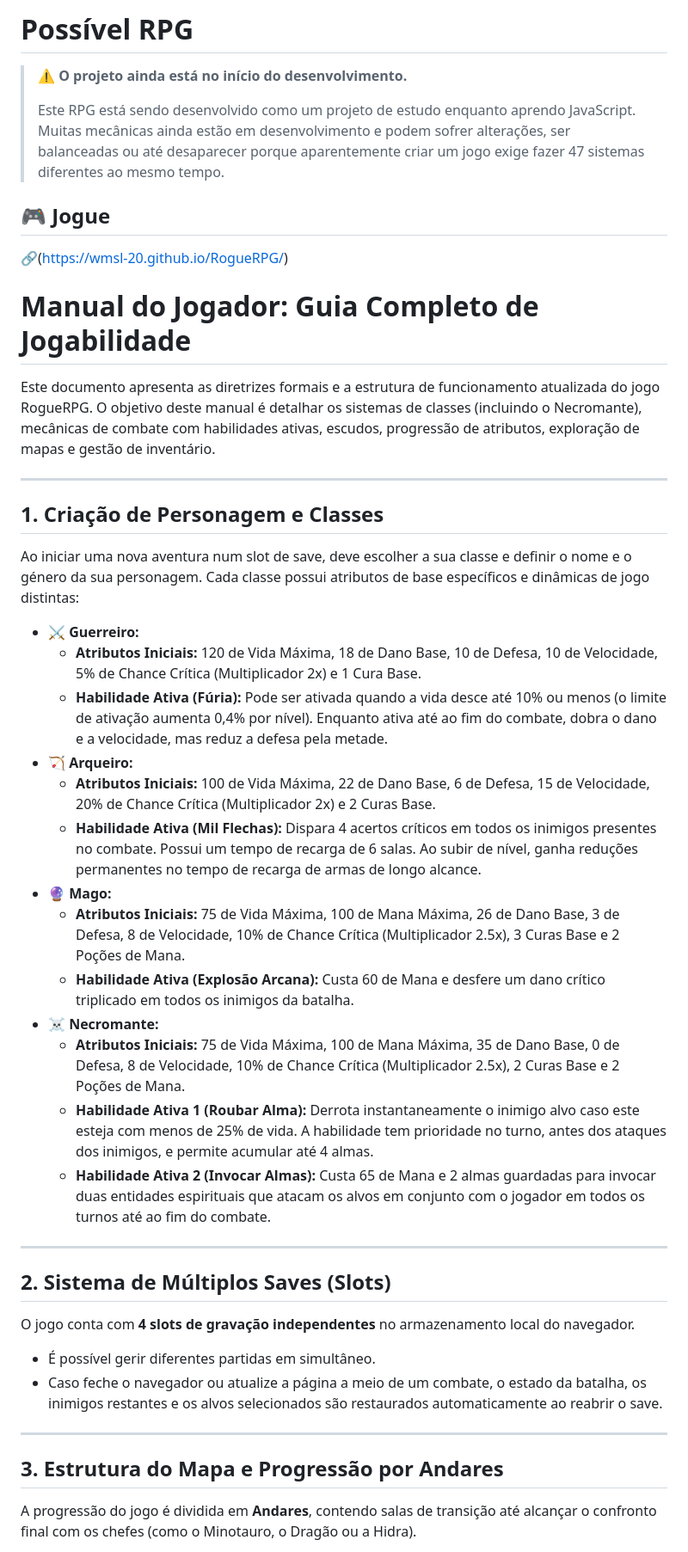
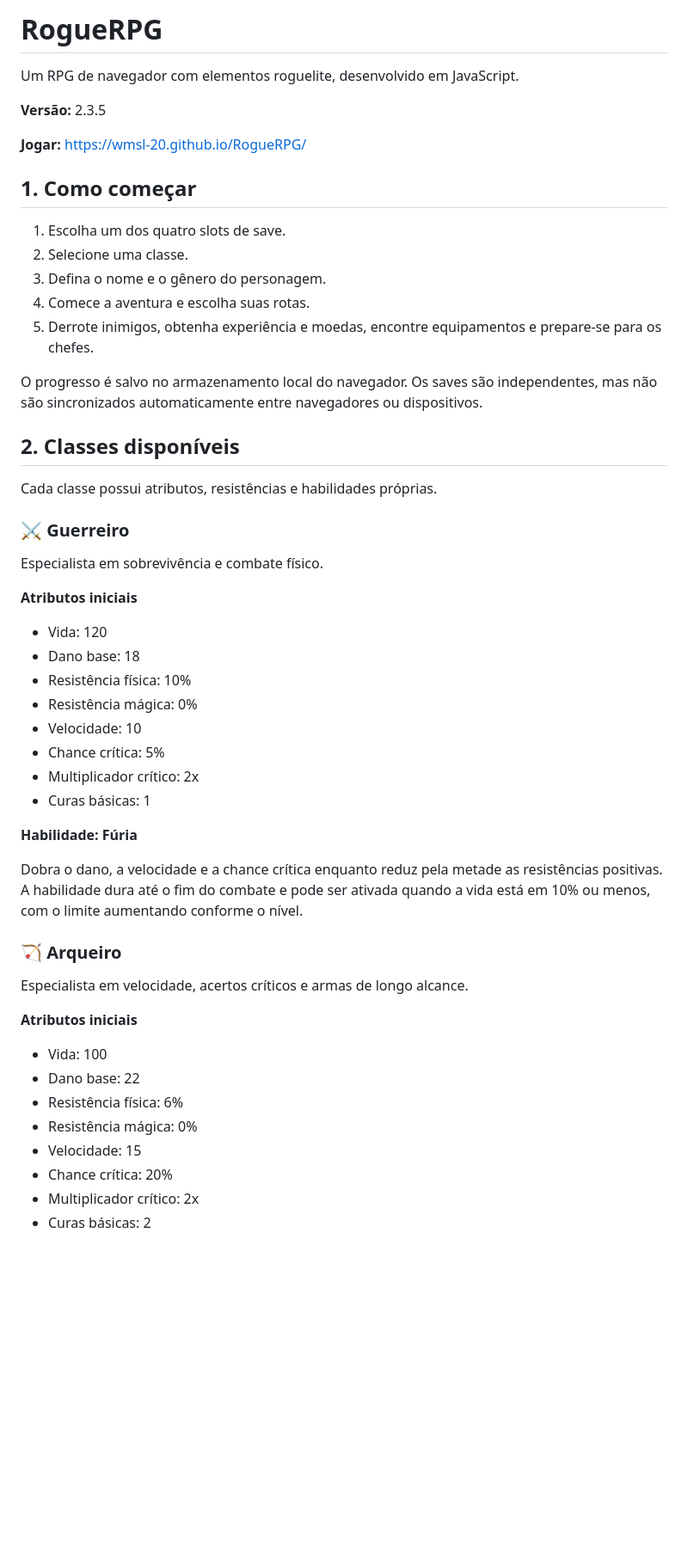
Before and after one commit to wmsl-20/RogueRPG, a Markdown page: README.md, the part around one of its changes. Shown at 86% size. GitHub-like rendering; blank space fills up the shorter version.

```diff
--- a/README.md
+++ b/README.md
@@ -1,49 +1,54 @@
-# Possível RPG
+# RogueRPG
 
-> ⚠️ **O projeto ainda está no início do desenvolvimento.**
->
-> Este RPG está sendo desenvolvido como um projeto de estudo enquanto aprendo JavaScript. Muitas mecânicas ainda estão em desenvolvimento e podem sofrer alterações, ser balanceadas ou até desaparecer porque aparentemente criar um jogo exige fazer 47 sistemas diferentes ao mesmo tempo.
+Um RPG de navegador com elementos roguelite, desenvolvido em JavaScript.
 
-## 🎮 Jogue
+**Versão:** 2.3.5
 
-🔗(https://wmsl-20.github.io/RogueRPG/)
+**Jogar:** https://wmsl-20.github.io/RogueRPG/
 
+## 1. Como começar
 
-# Manual do Jogador: Guia Completo de Jogabilidade
+1. Escolha um dos quatro slots de save.
+2. Selecione uma classe.
+3. Defina o nome e o gênero do personagem.
+4. Comece a aventura e escolha suas rotas.
+5. Derrote inimigos, obtenha experiência e moedas, encontre equipamentos e prepare-se para os chefes.
 
-Este documento apresenta as diretrizes formais e a estrutura de funcionamento atualizada do jogo RogueRPG. O objetivo deste manual é detalhar os sistemas de classes (incluindo o Necromante), mecânicas de combate com habilidades ativas, escudos, progressão de atributos, exploração de mapas e gestão de inventário.
+O progresso é salvo no armazenamento local do navegador. Os saves são independentes, mas não são sincronizados automaticamente entre navegadores ou dispositivos.
 
----
+## 2. Classes disponíveis
 
-## 1. Criação de Personagem e Classes
+Cada classe possui atributos, resistências e habilidades próprias.
 
-Ao iniciar uma nova aventura num slot de save, deve escolher a sua classe e definir o nome e o género da sua personagem. Cada classe possui atributos de base específicos e dinâmicas de jogo distintas:
+### ⚔️ Guerreiro
 
-* **⚔️ Guerreiro:**
-  * **Atributos Iniciais:** 120 de Vida Máxima, 18 de Dano Base, 10 de Defesa, 10 de Velocidade, 5% de Chance Crítica (Multiplicador 2x) e 1 Cura Base.
-  * **Habilidade Ativa (Fúria):** Pode ser ativada quando a vida desce até 10% ou menos (o limite de ativação aumenta 0,4% por nível). Enquanto ativa até ao fim do combate, dobra o dano e a velocidade, mas reduz a defesa pela metade.
-* **🏹 Arqueiro:**
-  * **Atributos Iniciais:** 100 de Vida Máxima, 22 de Dano Base, 6 de Defesa, 15 de Velocidade, 20% de Chance Crítica (Multiplicador 2x) e 2 Curas Base.
-  * **Habilidade Ativa (Mil Flechas):** Dispara 4 acertos críticos em todos os inimigos presentes no combate. Possui um tempo de recarga de 6 salas. Ao subir de nível, ganha reduções permanentes no tempo de recarga de armas de longo alcance.
-* **🔮 Mago:**
-  * **Atributos Iniciais:** 75 de Vida Máxima, 100 de Mana Máxima, 26 de Dano Base, 3 de Defesa, 8 de Velocidade, 10% de Chance Crítica (Multiplicador 2.5x), 3 Curas Base e 2 Poções de Mana.
-  * **Habilidade Ativa (Explosão Arcana):** Custa 60 de Mana e desfere um dano crítico triplicado em todos os inimigos da batalha.
-* **☠️ Necromante:**
-  * **Atributos Iniciais:** 75 de Vida Máxima, 100 de Mana Máxima, 35 de Dano Base, 0 de Defesa, 8 de Velocidade, 10% de Chance Crítica (Multiplicador 2.5x), 2 Curas Base e 2 Poções de Mana.
-  * **Habilidade Ativa 1 (Roubar Alma):** Derrota instantaneamente o inimigo alvo caso este esteja com menos de 25% de vida. A habilidade tem prioridade no turno, antes dos ataques dos inimigos, e permite acumular até 4 almas.
-  * **Habilidade Ativa 2 (Invocar Almas):** Custa 65 de Mana e 2 almas guardadas para invocar duas entidades espirituais que atacam os alvos em conjunto com o jogador em todos os turnos até ao fim do combate.
+Especialista em sobrevivência e combate físico.
 
----
+**Atributos iniciais**
+- Vida: 120
+- Dano base: 18
+- Resistência física: 10%
+- Resistência mágica: 0%
+- Velocidade: 10
+- Chance crítica: 5%
+- Multiplicador crítico: 2x
+- Curas básicas: 1
 
-## 2. Sistema de Múltiplos Saves (Slots)
+**Habilidade: Fúria**
 
-O jogo conta com **4 slots de gravação independentes** no armazenamento local do navegador.
-* É possível gerir diferentes partidas em simultâneo.
-* Caso feche o navegador ou atualize a página a meio de um combate, o estado da batalha, os inimigos restantes e os alvos selecionados são restaurados automaticamente ao reabrir o save.
+Dobra o dano, a velocidade e a chance crítica enquanto reduz pela metade as resistências positivas. A habilidade dura até o fim do combate e pode ser ativada quando a vida está em 10% ou menos, com o limite aumentando conforme o nível.
 
----
+### 🏹 Arqueiro
 
-## 3. Estrutura do Mapa e Progressão por Andares
+Especialista em velocidade, acertos críticos e armas de longo alcance.
 
-A progressão do jogo é dividida em **Andares**, contendo salas de transição até alcançar o confronto final com os chefes (como o Minotauro, o Dragão ou a Hidra).
+**Atributos iniciais**
+- Vida: 100
+- Dano base: 22
+- Resistência física: 6%
+- Resistência mágica: 0%
+- Velocidade: 15
+- Chance crítica: 20%
+- Multiplicador crítico: 2x
+- Curas básicas: 2
 
```
Also changed, not shown: other parts of README.md (+208 -31 lines).
